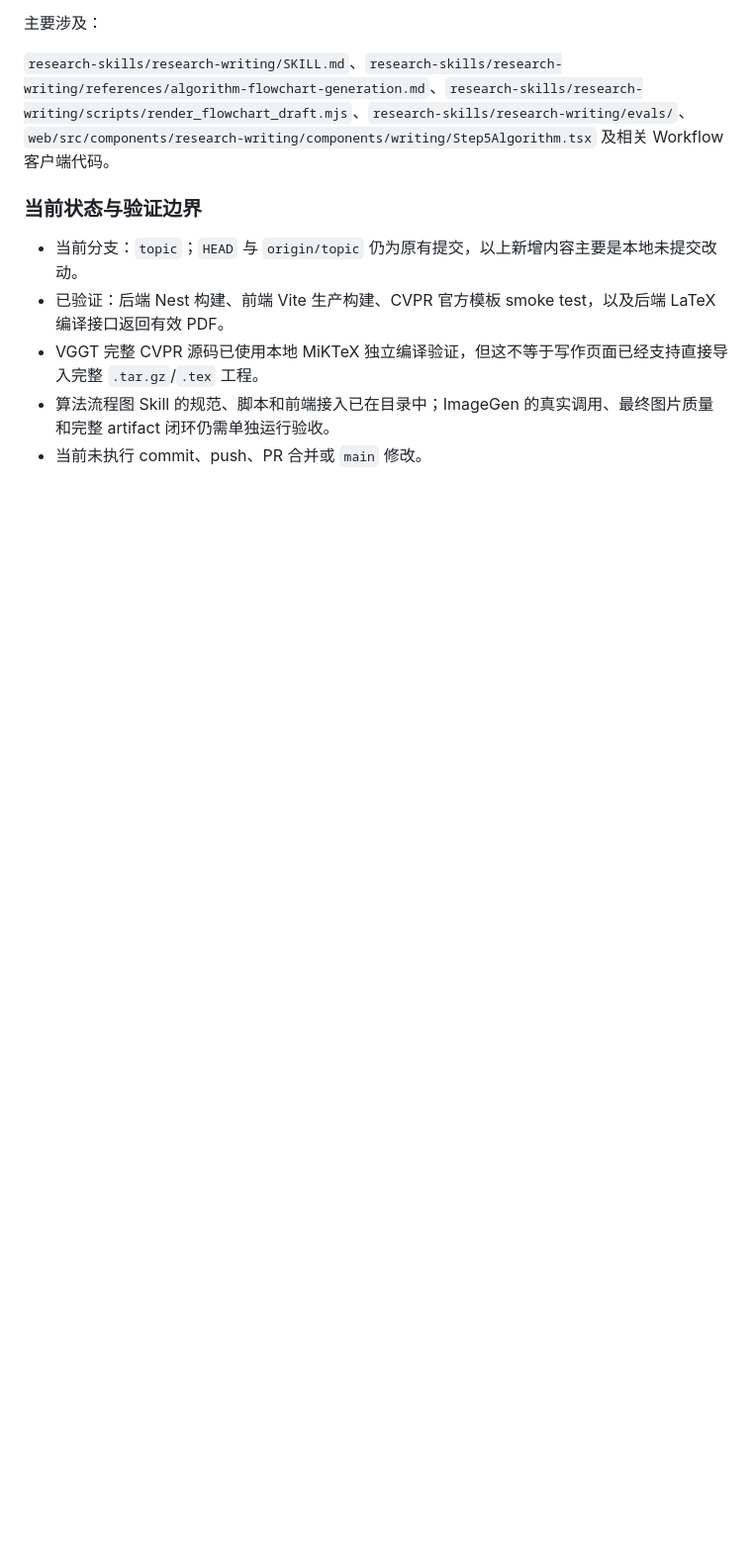
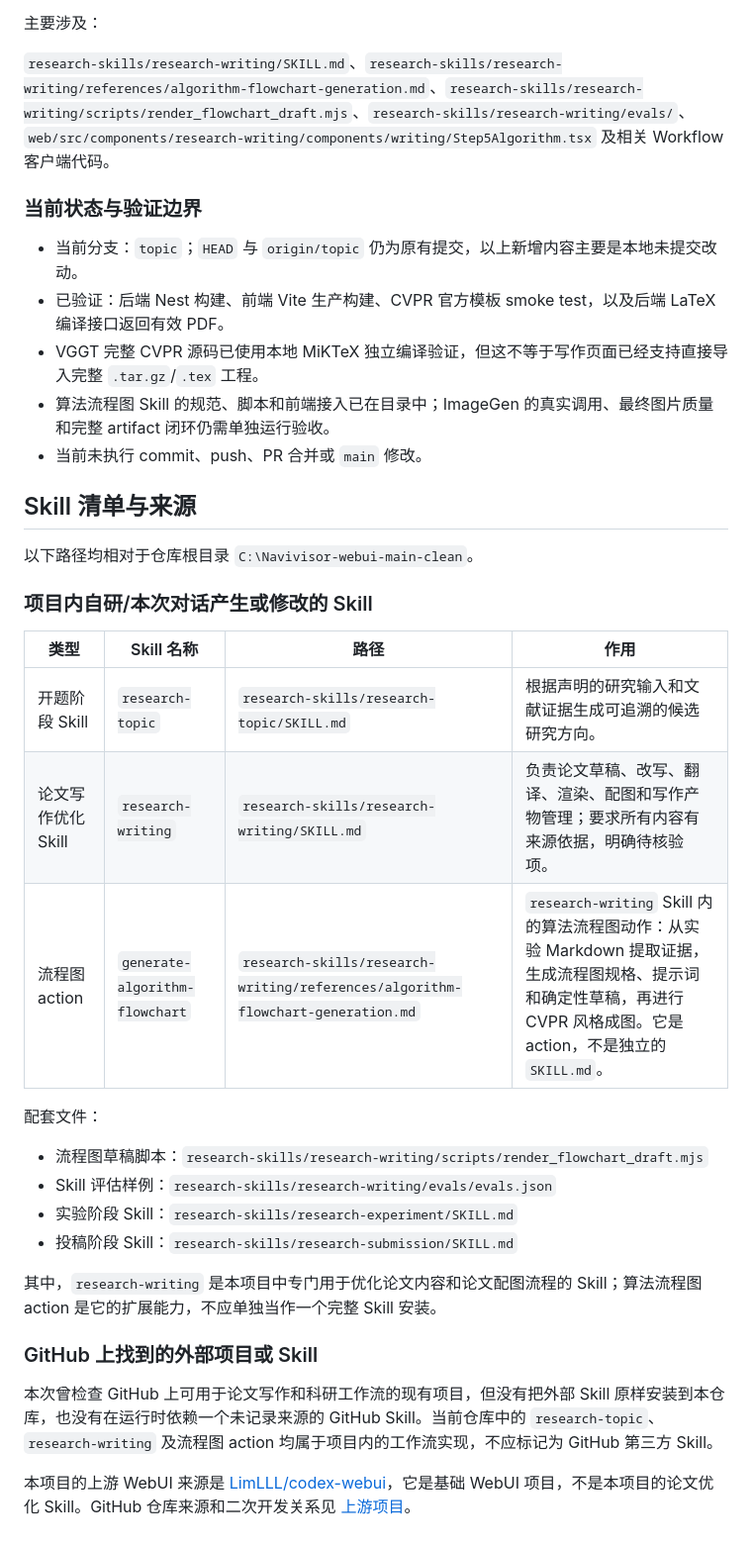
Before and after one commit to houchenfeng/Navivisor-webui, a Markdown page: README.md, the part around the change. Shown at 99% size. Drawn GitHub-style; blank space fills up the shorter version.

Commit message:
docs: document project skills and sources

```diff
--- a/README.md
+++ b/README.md
@@ -178,3 +178,30 @@ API Key 只在后端使用，不能写入前端源码、浏览器存储、提交
 - VGGT 完整 CVPR 源码已使用本地 MiKTeX 独立编译验证，但这不等于写作页面已经支持直接导入完整 `.tar.gz`/`.tex` 工程。
 - 算法流程图 Skill 的规范、脚本和前端接入已在目录中；ImageGen 的真实调用、最终图片质量和完整 artifact 闭环仍需单独运行验收。
 - 当前未执行 commit、push、PR 合并或 `main` 修改。
+
+## Skill 清单与来源
+
+以下路径均相对于仓库根目录 `C:\Navivisor-webui-main-clean`。
+
+### 项目内自研/本次对话产生或修改的 Skill
+
+| 类型 | Skill 名称 | 路径 | 作用 |
+|---|---|---|---|
+| 开题阶段 Skill | `research-topic` | `research-skills/research-topic/SKILL.md` | 根据声明的研究输入和文献证据生成可追溯的候选研究方向。 |
+| 论文写作优化 Skill | `research-writing` | `research-skills/research-writing/SKILL.md` | 负责论文草稿、改写、翻译、渲染、配图和写作产物管理；要求所有内容有来源依据，明确待核验项。 |
+| 流程图 action | `generate-algorithm-flowchart` | `research-skills/research-writing/references/algorithm-flowchart-generation.md` | `research-writing` Skill 内的算法流程图动作：从实验 Markdown 提取证据，生成流程图规格、提示词和确定性草稿，再进行 CVPR 风格成图。它是 action，不是独立的 `SKILL.md`。 |
+
+配套文件：
+
+- 流程图草稿脚本：`research-skills/research-writing/scripts/render_flowchart_draft.mjs`
+- Skill 评估样例：`research-skills/research-writing/evals/evals.json`
+- 实验阶段 Skill：`research-skills/research-experiment/SKILL.md`
+- 投稿阶段 Skill：`research-skills/research-submission/SKILL.md`
+
+其中，`research-writing` 是本项目中专门用于优化论文内容和论文配图流程的 Skill；算法流程图 action 是它的扩展能力，不应单独当作一个完整 Skill 安装。
+
+### GitHub 上找到的外部项目或 Skill
+
+本次曾检查 GitHub 上可用于论文写作和科研工作流的现有项目，但没有把外部 Skill 原样安装到本仓库，也没有在运行时依赖一个未记录来源的 GitHub Skill。当前仓库中的 `research-topic`、`research-writing` 及流程图 action 均属于项目内的工作流实现，不应标记为 GitHub 第三方 Skill。
+
+本项目的上游 WebUI 来源是 [LimLLL/codex-webui](https://github.com/LimLLL/codex-webui)，它是基础 WebUI 项目，不是本项目的论文优化 Skill。GitHub 仓库来源和二次开发关系见 [上游项目](#上游项目)。
```
